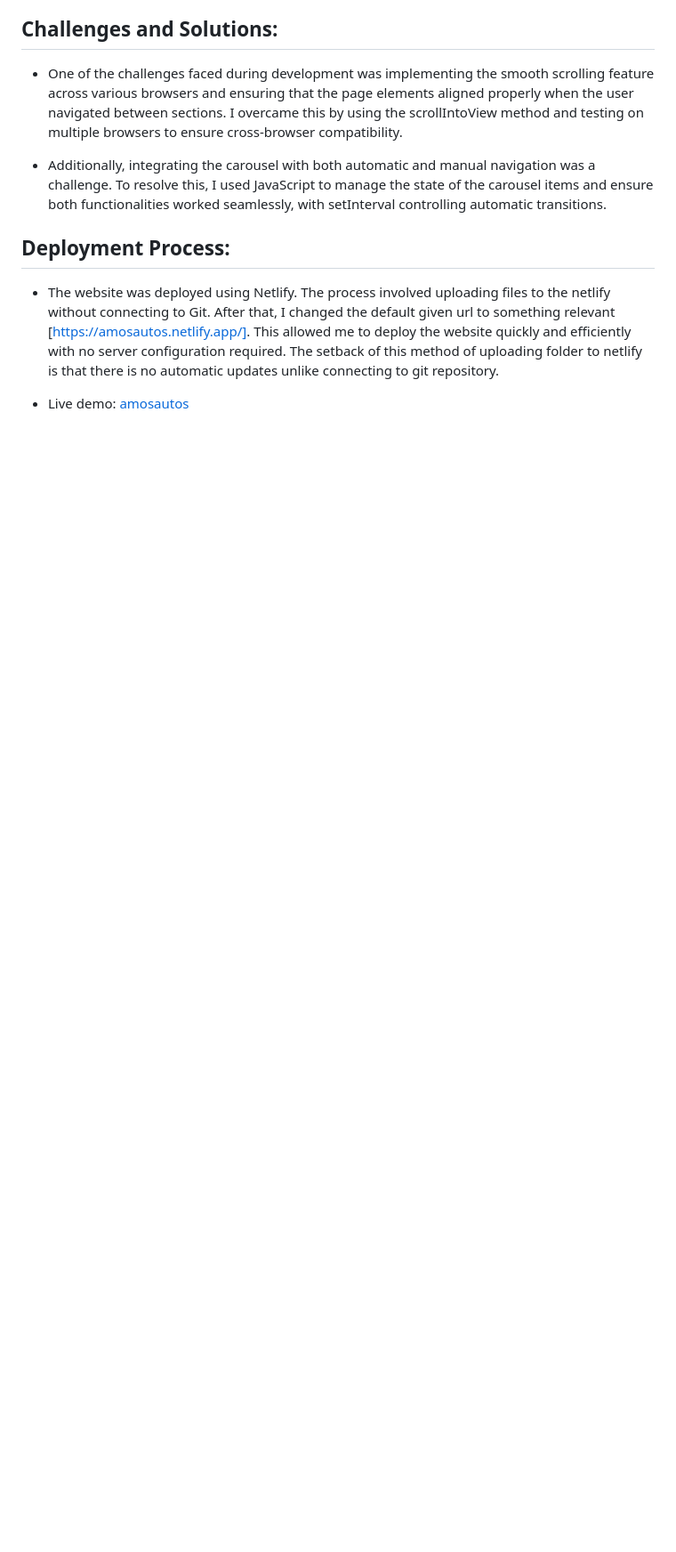
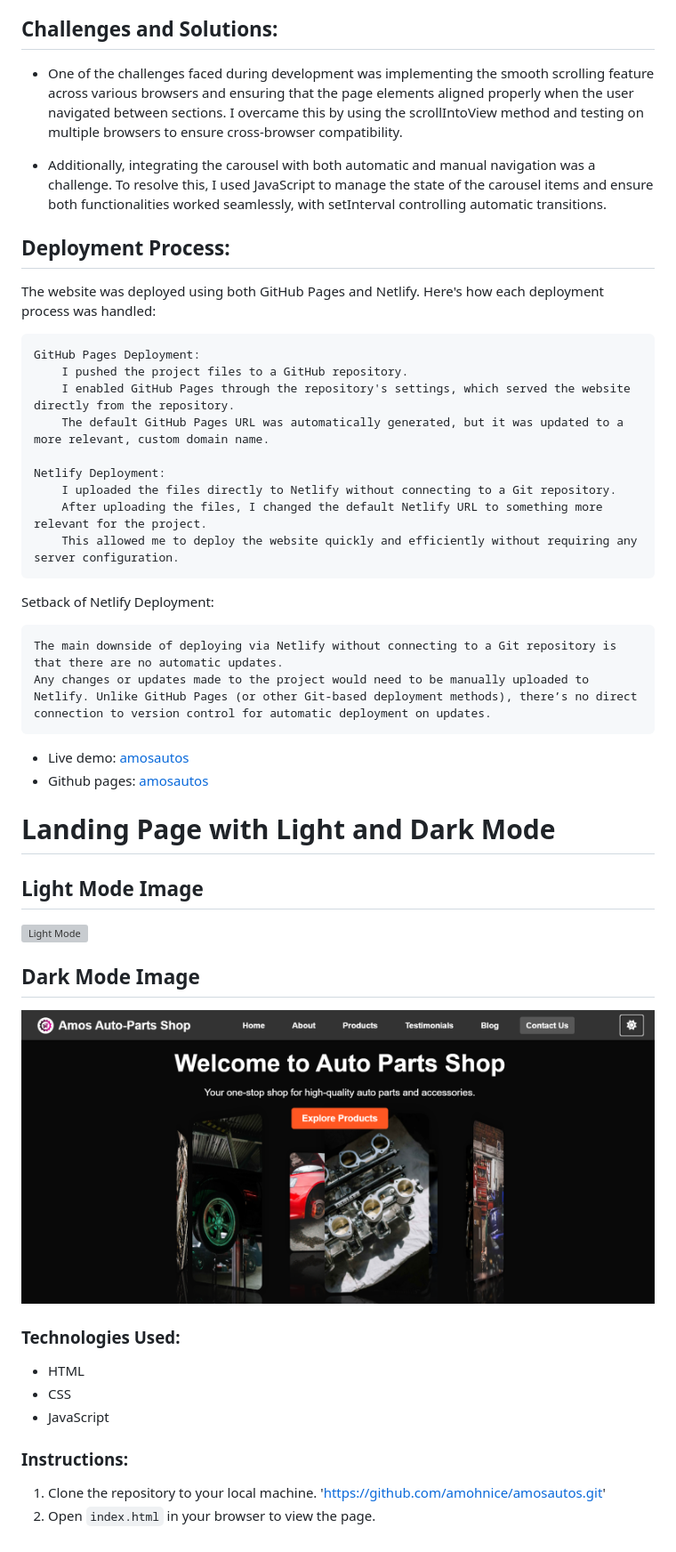
Before and after one commit to amohnice/amosautos, a Markdown page: README.md, the part around the change. Shown: that part at 89% size. GitHub-like rendering; pictures changed too: assets/images/Landing page/dark-mode.png (added); blank space fills up the shorter version; grey boxes are pictures that could not be loaded.

```diff
--- a/README.md
+++ b/README.md
@@ -21,6 +21,40 @@
 - Additionally, integrating the carousel with both automatic and manual navigation was a challenge. To resolve this, I used JavaScript to manage the state of the carousel items and ensure both functionalities worked seamlessly, with setInterval controlling automatic transitions.
 
 ## Deployment Process:
-- The website was deployed using Netlify. The process involved uploading files to the netlify without connecting to Git. After that, I changed the default given url to something relevant [https://amosautos.netlify.app/]. This allowed me to deploy the website quickly and efficiently with no server configuration required. The setback of this method of uploading folder to netlify is that there is no automatic updates unlike connecting to git repository.
+The website was deployed using both GitHub Pages and Netlify. Here's how each deployment process was handled:
+
+    GitHub Pages Deployment:
+        I pushed the project files to a GitHub repository.
+        I enabled GitHub Pages through the repository's settings, which served the website directly from the repository.
+        The default GitHub Pages URL was automatically generated, but it was updated to a more relevant, custom domain name.
+
+    Netlify Deployment:
+        I uploaded the files directly to Netlify without connecting to a Git repository.
+        After uploading the files, I changed the default Netlify URL to something more relevant for the project.
+        This allowed me to deploy the website quickly and efficiently without requiring any server configuration.
+
+Setback of Netlify Deployment:
+
+    The main downside of deploying via Netlify without connecting to a Git repository is that there are no automatic updates.
+    Any changes or updates made to the project would need to be manually uploaded to Netlify. Unlike GitHub Pages (or other Git-based deployment methods), there’s no direct connection to version control for automatic deployment on updates.
 
 - Live demo: [amosautos](https://amosautos.netlify.app/)
+- Github pages: [amosautos](https://amohnice.github.io/amosautos/)
+
+# Landing Page with Light and Dark Mode
+## Light Mode Image
+
+![Light Mode](assets/images/Landing%20page/light-mode.png)
+
+## Dark Mode Image
+
+![Dark Mode](assets/images/Landing%20page/dark-mode.png)
+
+### Technologies Used:
+- HTML
+- CSS
+- JavaScript
+
+### Instructions:
+1. Clone the repository to your local machine. 'https://github.com/amohnice/amosautos.git'
+2. Open `index.html` in your browser to view the page.
```
Also changed, not shown: 1 other file.
